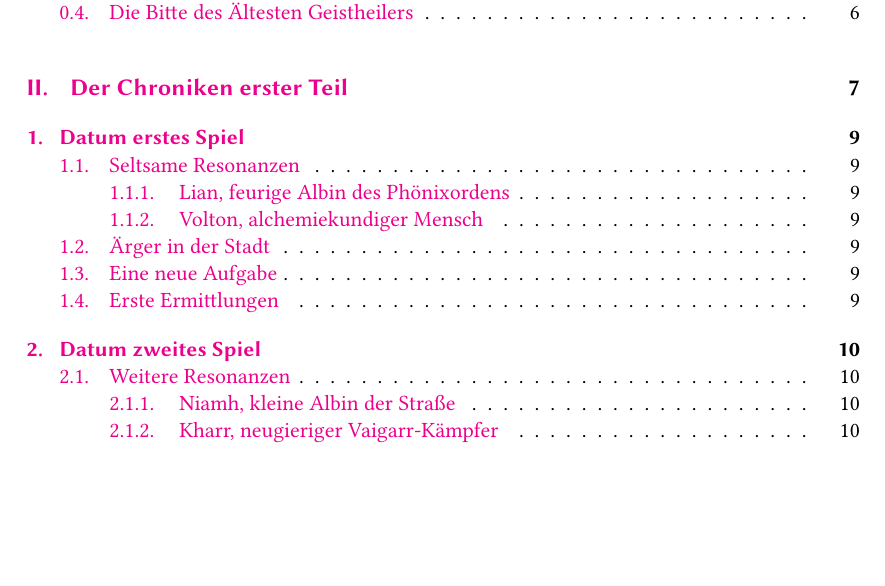
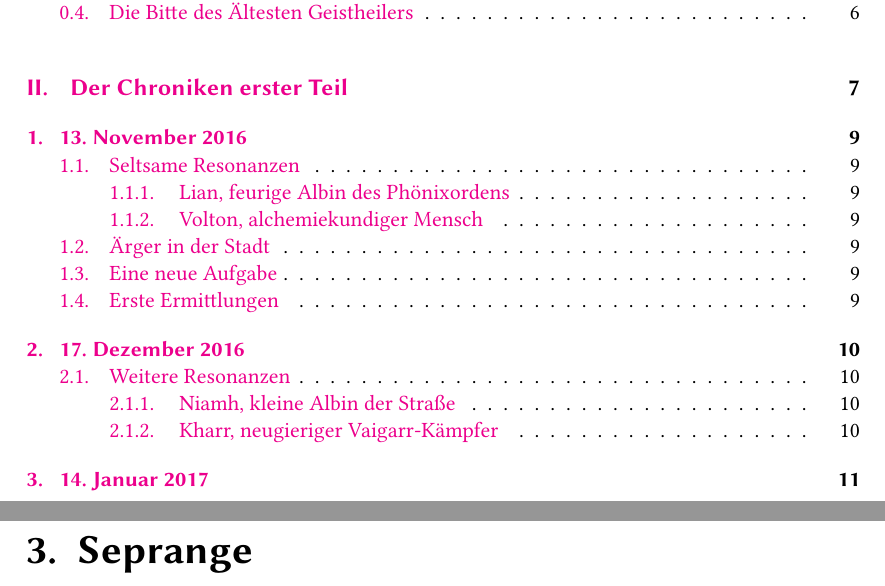
Before and after one commit to marcofeltmann/SplittermondCharaktere, a LaTeX document (Sonor/Geschichte.tex): part of page 2 of 10 before the commit and two parts of pages 2 and 11 of 11 after it, the two joined at a grey line, cut so that both start at the same text, the shorter picture padded with empty space. Compiled offline with XeLaTeX.

Commit message:
Bekannte Spieldaten eingetragen

```diff
--- a/Sonor/Geschichte.tex
+++ b/Sonor/Geschichte.tex
@@ -19,6 +19,7 @@
 \author{Marco Feltmann}
 \title{ {Sonor}, Sandläufer der Tarr }
 \subject{Hintergrundgeschichten}
+\date{\today}
 
 \usepackage{hyperref}
 \usepackage{varioref}
@@ -143,7 +144,7 @@ Vom Hafen ist es noch ein Stück in die Stadt. Der Boden sagt seinen Füßen üb
 Wobei die Behauptung \enquote{zu kalt} für das gesamte Areal hier zutrifft.
 Interessiert blickt er sich auf dem Weg in die Stadt um. Kreaturen unterschiedlichster Art und Abstammung tummeln sich auf den Straßen, ihre Kleidung so verschieden wie ihre Herkunft. Ihm wird klar, dass er sich hier an einem zentralen Punkt befindet, der die reisenden Händler zu ihren Erzählungen anregt und die unterschiedlichen Wesen Lorakis' hier zusammen führt.
 
-\chapter[Datum erstes Spiel]{Ioria}
+\chapter[13. November 2016]{Ioria}
 % Hier ein Zitat über Ioria?
 
 \section{Seltsame Resonanzen}
@@ -157,11 +158,15 @@ Interessiert blickt er sich auf dem Weg in die Stadt um. Kreaturen unterschiedli
 \section{Erste Ermittlungen}
 
 
-\chapter[Datum zweites Spiel]{Ioria}
+\chapter[17. Dezember 2016]{Ioria}
 % Hier ein anderes Zitat über Ioria?
 
 \section{Weitere Resonanzen}
 \subsection{Niamh, kleine Albin der Straße}
 \subsection{Kharr, neugieriger Vaigarr-Kämpfer}
 
+\chapter[14. Januar 2017]{Seprange}
+% Hier ein Zitat über Seprange?
+
+
 \end{document}
```
